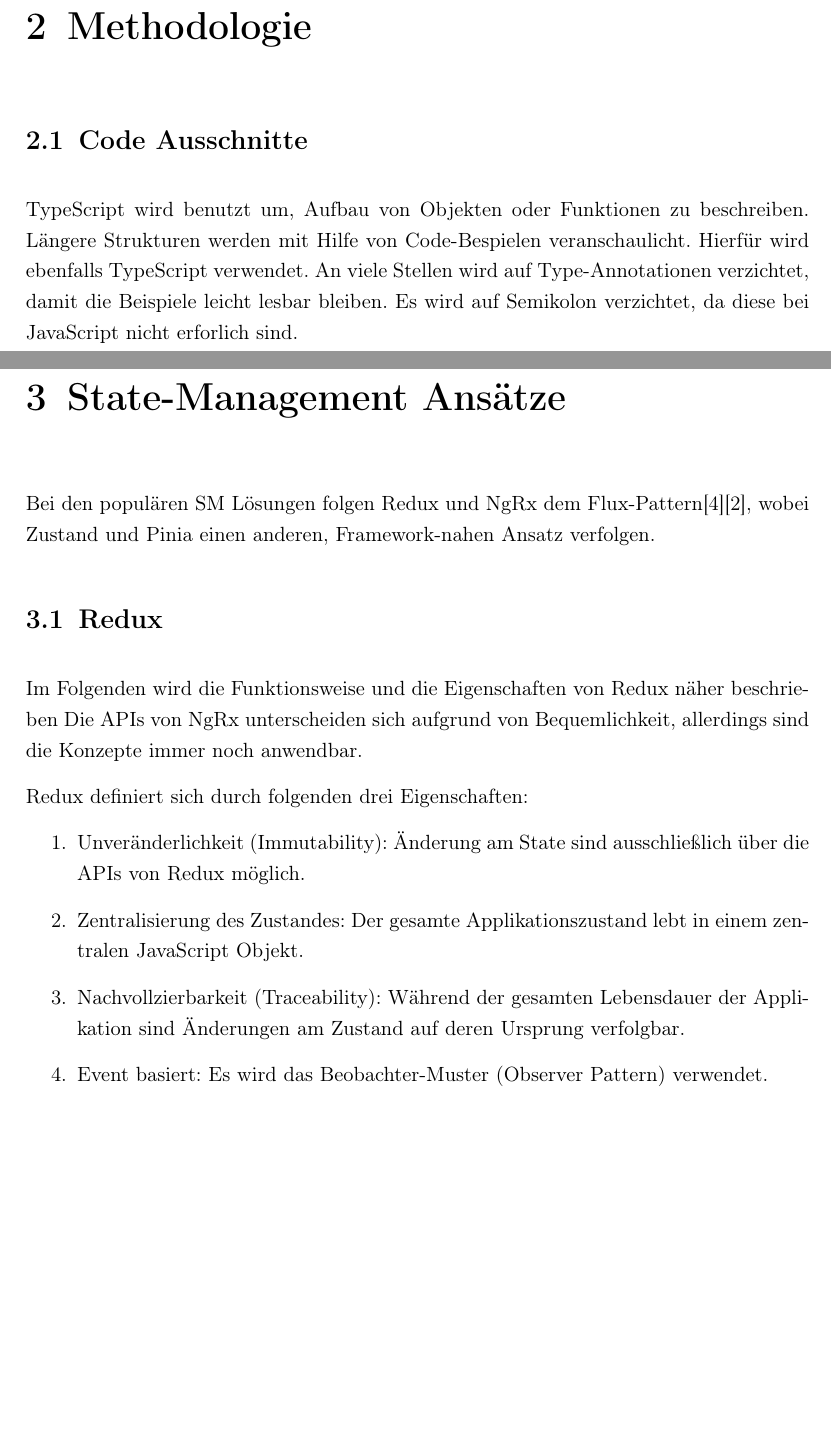
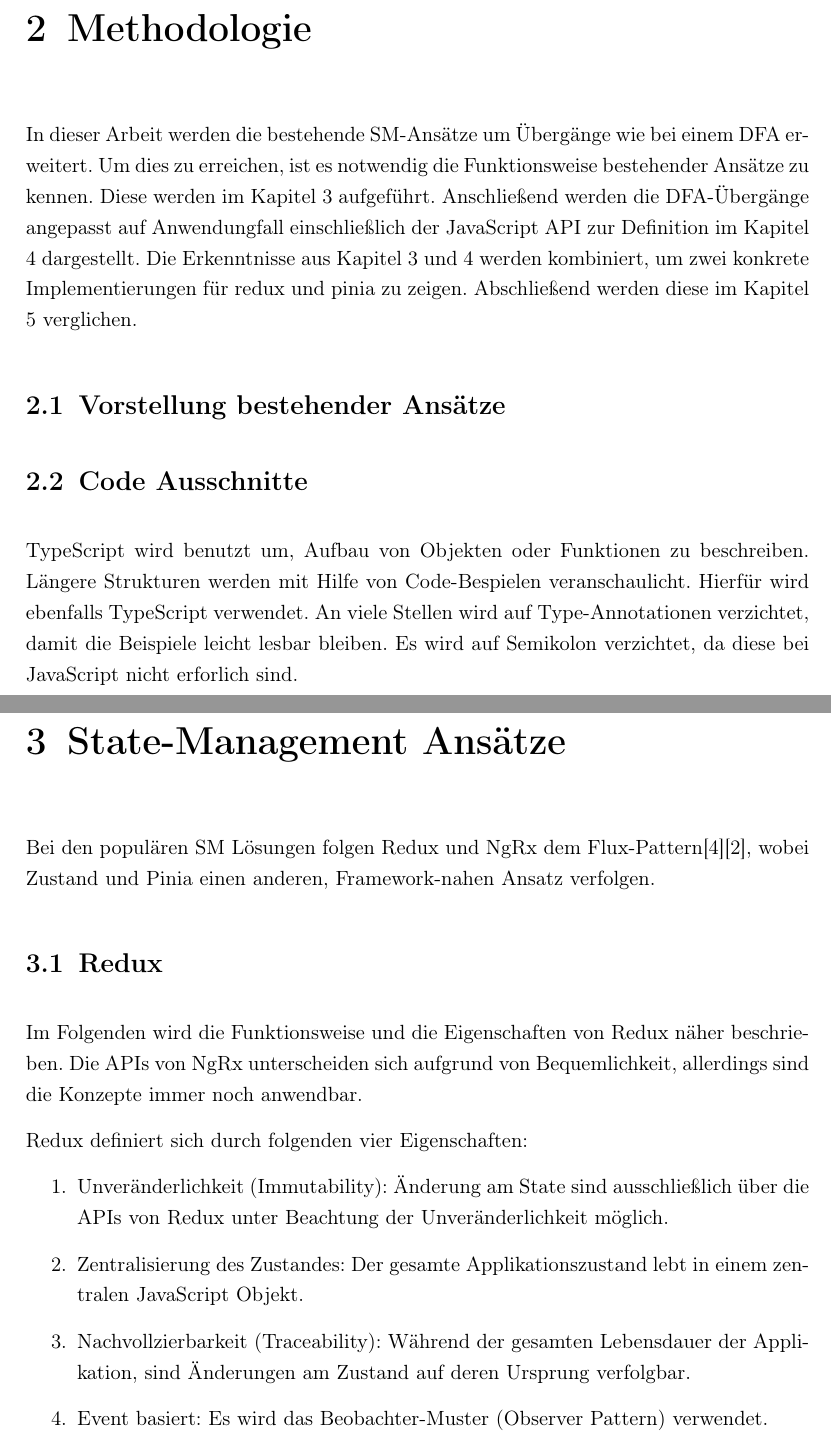
Before and after one commit to s0h311/thesis, a LaTeX thesis (template_thesis/thesis.tex, which reads template_thesis/chapters/methodologie.tex, template_thesis/chapters/sm-ansaetze.tex): two parts of pages 9 and 10 of 17 before the commit and two parts of pages 10 and 11 of 20 after it, joined at a grey line, cut so that both start at the same text, the shorter picture padded with empty space. Compiled offline with pdfLaTeX.

Commit message:
add new blank chapters

```diff
--- a/template_thesis/chapters/methodologie.tex
+++ b/template_thesis/chapters/methodologie.tex
@@ -1,4 +1,10 @@
 \chapter{Methodologie}
+
+In dieser Arbeit werden die bestehende SM-Ansätze um Übergänge wie bei einem DFA erweitert. Um dies zu erreichen, ist es notwendig die Funktionsweise bestehender Ansätze zu kennen. Diese werden im Kapitel \ref{sm-ansaetze} aufgeführt. Anschließend werden die DFA-Übergänge angepasst auf Anwendungfall einschließlich der JavaScript API zur Definition im Kapitel \ref{der-neue-ansatz} dargestellt. Die Erkenntnisse aus Kapitel \ref{sm-ansaetze} und \ref{der-neue-ansatz} werden kombiniert, um zwei konkrete Implementierungen für redux und pinia zu zeigen. Abschließend werden diese im Kapitel \ref{vergleich} verglichen.
+
+\section{Vorstellung bestehender Ansätze}
+
+
 
 \section{Code Ausschnitte}
 
--- a/template_thesis/chapters/sm-ansaetze.tex
+++ b/template_thesis/chapters/sm-ansaetze.tex
@@ -1,16 +1,16 @@
-\chapter{State-Management Ansätze}
+\chapter{State-Management Ansätze} \label{sm-ansaetze}
 
 Bei den populären SM Lösungen folgen Redux und NgRx dem Flux-Pattern\cite{historyOfRedux}\cite{ngrxGettingStarted}, wobei Zustand und Pinia einen anderen, Framework-nahen Ansatz verfolgen.
 
 \section{Redux}
 
-Im Folgenden wird die Funktionsweise und die Eigenschaften von Redux näher beschrieben Die APIs von NgRx unterscheiden sich aufgrund von Bequemlichkeit, allerdings sind die Konzepte immer noch anwendbar.
+Im Folgenden wird die Funktionsweise und die Eigenschaften von Redux näher beschrieben. Die APIs von NgRx unterscheiden sich aufgrund von Bequemlichkeit, allerdings sind die Konzepte immer noch anwendbar.
 
-Redux definiert sich durch folgenden drei Eigenschaften:
+Redux definiert sich durch folgenden vier Eigenschaften:
 \begin{enumerate}
-  \item Unveränderlichkeit (Immutability): Änderung am State sind ausschließlich über die APIs von Redux möglich.
+  \item Unveränderlichkeit (Immutability): Änderung am State sind ausschließlich über die APIs von Redux unter Beachtung der Unveränderlichkeit möglich.
   \item Zentralisierung des Zustandes: Der gesamte Applikationszustand lebt in einem zentralen JavaScript Objekt.
-  \item Nachvollzierbarkeit (Traceability): Während der gesamten Lebensdauer der Applikation sind Änderungen am Zustand auf deren Ursprung verfolgbar.
+  \item Nachvollzierbarkeit (Traceability): Während der gesamten Lebensdauer der Applikation, sind Änderungen am Zustand auf deren Ursprung verfolgbar.
   \item Event basiert: Es wird das Beobachter-Muster (Observer Pattern) verwendet.
 \end{enumerate}
 
```
Also changed, not shown: template_thesis/chapters/der-neue-ansatz.tex (added, +1 -0 lines), template_thesis/chapters/vergleich.tex (added, +1 -0 lines), template_thesis/thesis.tex (+2 -0 lines), template_thesis/thesis.pdf, template_thesis/chapters/sm-ansaetze.tex (6 more changed lines).
